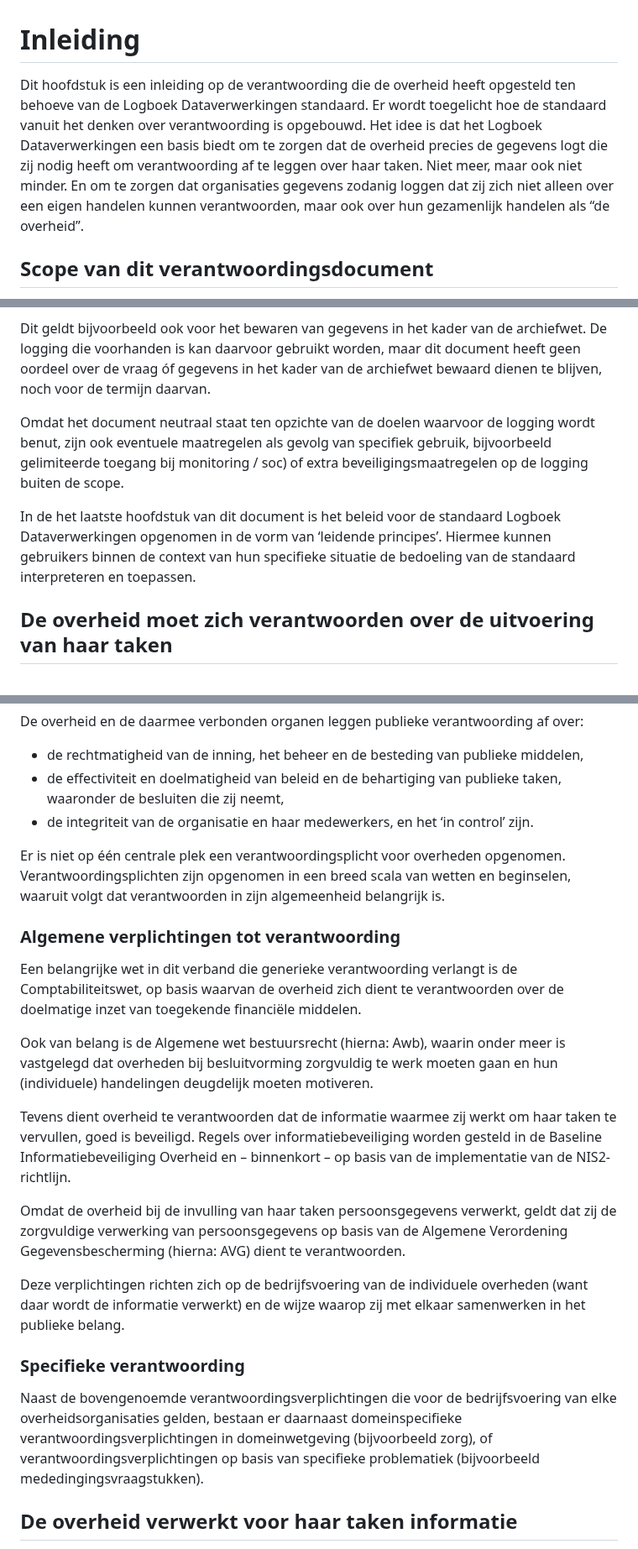
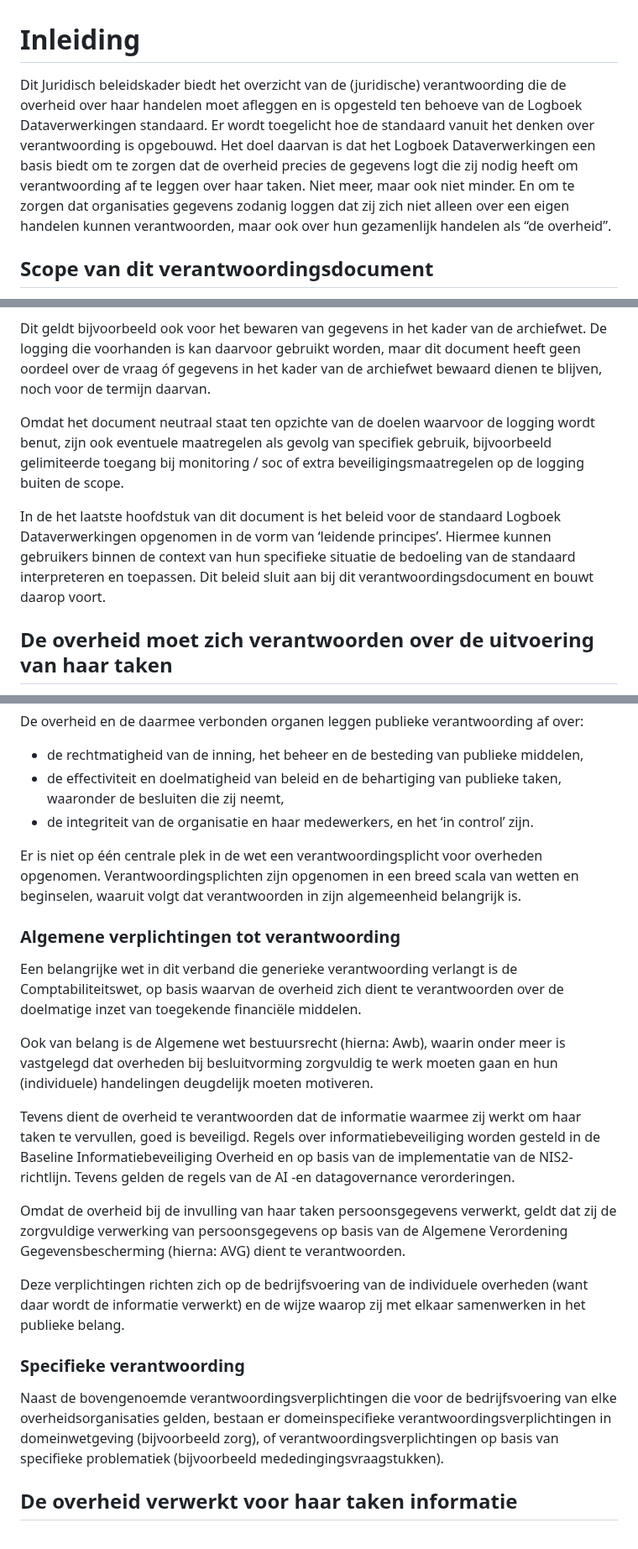
Before and after one commit to Logius-standaarden/logboek-dataverwerkingen-juridisch-beleidskader, a Markdown page: ch01_inleiding.md, 3 parts joined by grey strips. Shown at 84% size. Drawn GitHub-style.

Commit message:
Update ch01_inleiding.md
bijgewerkt naar v0.9
https://github.com/Logius-standaarden/logboek-dataverwerkingen/issues/73

```diff
--- a/ch01_inleiding.md
+++ b/ch01_inleiding.md
@@ -1,6 +1,6 @@
 # Inleiding
 
-Dit hoofdstuk is een inleiding op de verantwoording die de overheid heeft opgesteld ten behoeve van  de Logboek Dataverwerkingen standaard. Er wordt toegelicht hoe de standaard vanuit het denken over verantwoording is opgebouwd. Het idee is dat het Logboek Dataverwerkingen een basis biedt om te zorgen dat de overheid precies de gegevens logt die zij nodig heeft om verantwoording af te leggen over haar taken. Niet meer, maar ook niet minder. En om te zorgen dat organisaties gegevens zodanig loggen dat zij zich niet alleen over een eigen handelen kunnen verantwoorden, maar ook over hun gezamenlijk handelen als “de overheid”.
+Dit Juridisch beleidskader biedt het overzicht van de (juridische) verantwoording die de overheid over haar handelen moet afleggen en is opgesteld ten behoeve van de Logboek Dataverwerkingen standaard. Er wordt toegelicht hoe de standaard vanuit het denken over verantwoording is opgebouwd. Het doel daarvan is dat het Logboek Dataverwerkingen een basis biedt om te zorgen dat de overheid precies de gegevens logt die zij nodig heeft om verantwoording af te leggen over haar taken. Niet meer, maar ook niet minder. En om te zorgen dat organisaties gegevens zodanig loggen dat zij zich niet alleen over een eigen handelen kunnen verantwoorden, maar ook over hun gezamenlijk handelen als “de overheid”.
 
 ## Scope van dit verantwoordingsdocument
 
@@ -10,9 +10,9 @@ Dit document en - de standaard – staan daarin (bewust) neutraal ten opzichte d
 
 Dit geldt bijvoorbeeld ook voor het bewaren van gegevens in het kader van de archiefwet. De logging die voorhanden is kan daarvoor gebruikt worden, maar dit document heeft geen oordeel over de vraag óf gegevens in het kader van de archiefwet bewaard dienen te blijven, noch voor de termijn daarvan.
 
-Omdat het document neutraal staat ten opzichte van de doelen waarvoor de logging wordt benut, zijn ook eventuele maatregelen als gevolg van specifiek gebruik, bijvoorbeeld gelimiteerde toegang bij monitoring / soc) of extra beveiligingsmaatregelen op de logging buiten de scope.
+Omdat het document neutraal staat ten opzichte van de doelen waarvoor de logging wordt benut, zijn ook eventuele maatregelen als gevolg van specifiek gebruik, bijvoorbeeld gelimiteerde toegang bij monitoring / soc of extra beveiligingsmaatregelen op de logging buiten de scope.
 
-In de het laatste hoofdstuk van dit document is het beleid voor de standaard Logboek Dataverwerkingen opgenomen in de vorm van ‘leidende principes’. Hiermee kunnen gebruikers binnen de context van hun specifieke situatie de bedoeling van de standaard interpreteren en toepassen.
+In de het laatste hoofdstuk van dit document is het beleid voor de standaard Logboek Dataverwerkingen opgenomen in de vorm van ‘leidende principes’. Hiermee kunnen gebruikers binnen de context van hun specifieke situatie de bedoeling van de standaard interpreteren en toepassen. Dit beleid sluit aan bij dit verantwoordingsdocument en bouwt daarop voort.
 
 ## De overheid moet zich verantwoorden over de uitvoering van haar taken
 
@@ -24,7 +24,7 @@ De overheid en de daarmee verbonden organen leggen publieke verantwoording af ov
 - de effectiviteit en doelmatigheid van beleid en de behartiging van publieke taken, waaronder de besluiten die zij neemt,
 - de integriteit van de organisatie en haar medewerkers, en het ‘in control’ zijn.
 
-Er is niet op één centrale plek een verantwoordingsplicht voor overheden opgenomen. Verantwoordingsplichten zijn opgenomen in een breed scala van wetten en beginselen, waaruit volgt dat verantwoorden in zijn algemeenheid belangrijk is.
+Er is niet op één centrale plek in de wet een verantwoordingsplicht voor overheden opgenomen. Verantwoordingsplichten zijn opgenomen in een breed scala van wetten en beginselen, waaruit volgt dat verantwoorden in zijn algemeenheid belangrijk is.
 
 ### Algemene verplichtingen tot verantwoording
 
@@ -32,7 +32,7 @@ Een belangrijke wet in dit verband die generieke verantwoording verlangt is de C
 
 Ook van belang is de Algemene wet bestuursrecht (hierna: Awb), waarin onder meer is vastgelegd dat overheden bij besluitvorming zorgvuldig te werk moeten gaan en hun (individuele) handelingen deugdelijk moeten motiveren.
 
-Tevens dient overheid te verantwoorden dat de informatie waarmee zij werkt om haar taken te vervullen, goed is beveiligd. Regels over informatiebeveiliging worden gesteld in de Baseline Informatiebeveiliging Overheid en – binnenkort – op basis van de implementatie van de NIS2-richtlijn.
+Tevens dient de overheid te verantwoorden dat de informatie waarmee zij werkt om haar taken te vervullen, goed is beveiligd. Regels over informatiebeveiliging worden gesteld in de Baseline Informatiebeveiliging Overheid en op basis van de implementatie van de NIS2-richtlijn. Tevens gelden de regels van de AI -en datagovernance verorderingen.
 
 Omdat de overheid bij de invulling van haar taken persoonsgegevens verwerkt, geldt dat zij de zorgvuldige verwerking van persoonsgegevens op basis van de Algemene Verordening Gegevensbescherming (hierna: AVG) dient te verantwoorden.
 
@@ -40,7 +40,7 @@ Deze verplichtingen richten zich op de bedrijfsvoering van de individuele overhe
 
 ### Specifieke verantwoording
 
-Naast de bovengenoemde verantwoordingsverplichtingen die voor de bedrijfsvoering van elke overheidsorganisaties gelden, bestaan er daarnaast domeinspecifieke verantwoordingsverplichtingen in domeinwetgeving (bijvoorbeeld zorg), of verantwoordingsverplichtingen op basis van specifieke problematiek (bijvoorbeeld mededingingsvraagstukken).
+Naast de bovengenoemde verantwoordingsverplichtingen die voor de bedrijfsvoering van elke overheidsorganisaties gelden, bestaan er domeinspecifieke verantwoordingsverplichtingen in domeinwetgeving (bijvoorbeeld zorg), of verantwoordingsverplichtingen op basis van specifieke problematiek (bijvoorbeeld mededingingsvraagstukken).
 
 ## De overheid verwerkt voor haar taken informatie
 
```
Also changed, not shown: other parts of ch01_inleiding.md (+3 -2 lines).
